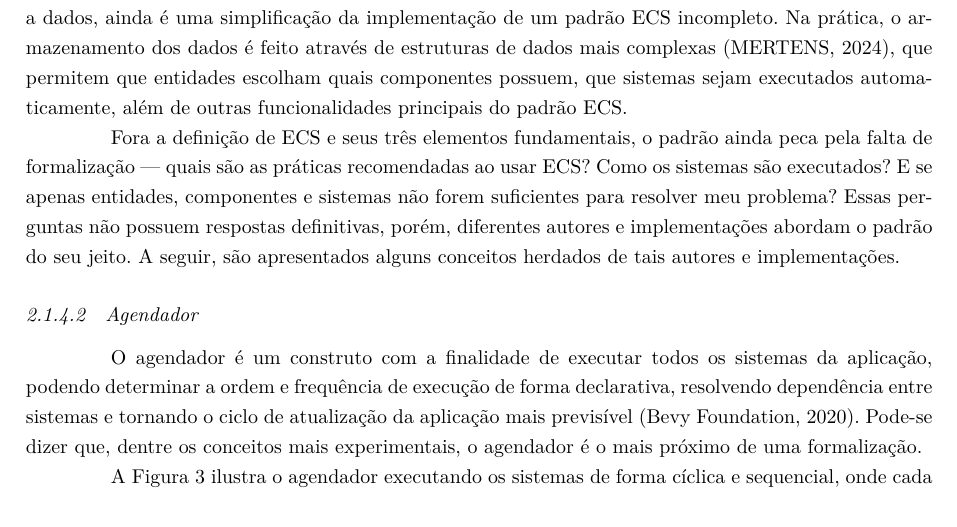
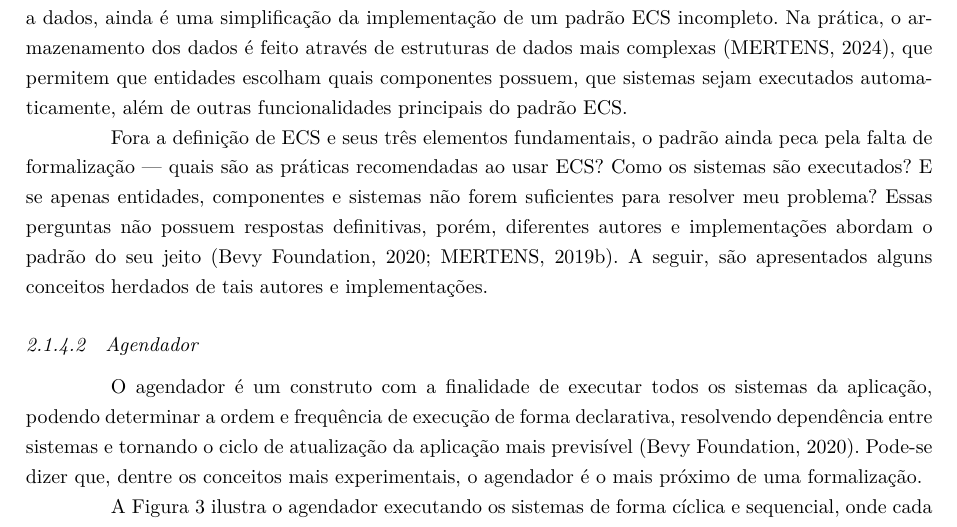
Before and after one commit to OverlineJunior/weave, a LaTeX thesis (paper_latex/paper.tex, which reads paper_latex/chapters/fundamentacao/fundamentos/ecs.tex): part of page 13 of 23, cut so that both start at the same text. Compiled offline with pdfLaTeX.

Commit message:
Paper: adicionar citação no fundamento ecs

```diff
--- a/paper_latex/chapters/fundamentacao/fundamentos/ecs.tex
+++ b/paper_latex/chapters/fundamentacao/fundamentos/ecs.tex
@@ -39,7 +39,7 @@ Em termos de código, o padrão ECS pode ser representado sem nenhum construto e
 
 É importante ressaltar que o \autoref{cod:exemplo_ecs}, por mais que seja funcional e siga o \textit{design} orientado a dados, ainda é uma simplificação da implementação de um padrão ECS incompleto. Na prática, o armazenamento dos dados é feito através de estruturas de dados mais complexas \cite{ecsstorageinpics}, que permitem que entidades escolham quais componentes possuem, que sistemas sejam executados automaticamente, além de outras funcionalidades principais do padrão ECS.
 
-Fora a definição de ECS e seus três elementos fundamentais, o padrão ainda peca pela falta de formalização — quais são as práticas recomendadas ao usar ECS? Como os sistemas são executados? E se apenas entidades, componentes e sistemas não forem suficientes para resolver meu problema? Essas perguntas não possuem respostas definitivas, porém, diferentes autores e implementações abordam o padrão do seu jeito. A seguir, são apresentados alguns conceitos herdados de tais autores e implementações.
+Fora a definição de ECS e seus três elementos fundamentais, o padrão ainda peca pela falta de formalização — quais são as práticas recomendadas ao usar ECS? Como os sistemas são executados? E se apenas entidades, componentes e sistemas não forem suficientes para resolver meu problema? Essas perguntas não possuem respostas definitivas, porém, diferentes autores e implementações abordam o padrão do seu jeito \cite{bevy, flecs}. A seguir, são apresentados alguns conceitos herdados de tais autores e implementações.
 
 \subsubsection{Agendador}
 
```
